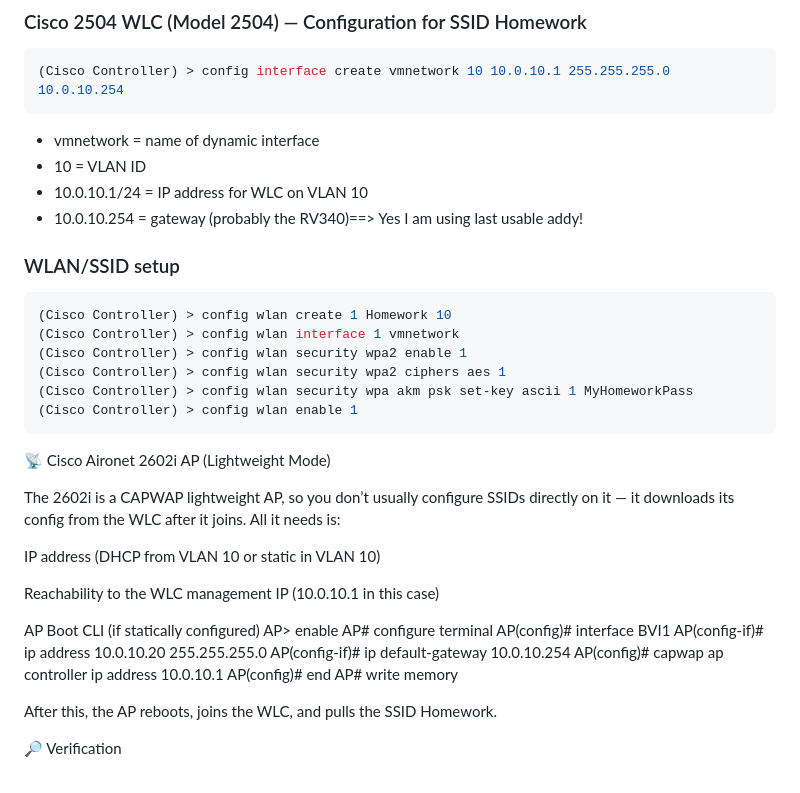
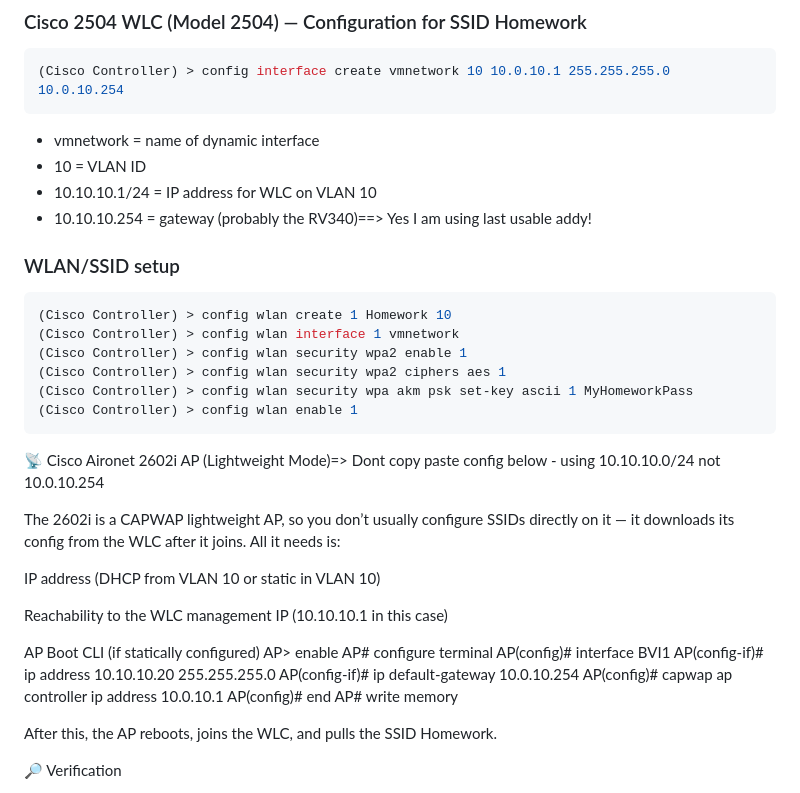
Before and after one commit to jsanti1975on/https-share-temp, a Markdown page: README.md, the part around the change. GitHub-like rendering.

````diff
--- a/README.md
+++ b/README.md
@@ -163,8 +163,8 @@ show spanning-tree vlan 10,999
 ```
 - vmnetwork = name of dynamic interface
 - 10 = VLAN ID
-- 10.0.10.1/24 = IP address for WLC on VLAN 10
-- 10.0.10.254 = gateway (probably the RV340)==> Yes I am using last usable addy!
+- 10.10.10.1/24 = IP address for WLC on VLAN 10
+- 10.10.10.254 = gateway (probably the RV340)==> Yes I am using last usable addy!
 
 ### WLAN/SSID setup
 ```Yaml
@@ -175,20 +175,20 @@ show spanning-tree vlan 10,999
 (Cisco Controller) > config wlan security wpa akm psk set-key ascii 1 MyHomeworkPass
 (Cisco Controller) > config wlan enable 1
 ```
-📡 Cisco Aironet 2602i AP (Lightweight Mode)
+📡 Cisco Aironet 2602i AP (Lightweight Mode)=> Dont copy paste config below - using 10.10.10.0/24 not 10.0.10.254
 
 The 2602i is a CAPWAP lightweight AP, so you don’t usually configure SSIDs directly on it — it downloads its config from the WLC after it joins.
 All it needs is:
 
 IP address (DHCP from VLAN 10 or static in VLAN 10)
 
-Reachability to the WLC management IP (10.0.10.1 in this case)
+Reachability to the WLC management IP (10.10.10.1 in this case)
 
 AP Boot CLI (if statically configured)
 AP> enable
 AP# configure terminal
 AP(config)# interface BVI1
-AP(config-if)# ip address 10.0.10.20 255.255.255.0
+AP(config-if)# ip address 10.10.10.20 255.255.255.0
 AP(config-if)# ip default-gateway 10.0.10.254
 AP(config)# capwap ap controller ip address 10.0.10.1
 AP(config)# end
````
